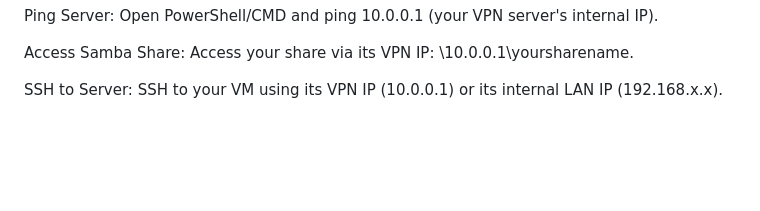
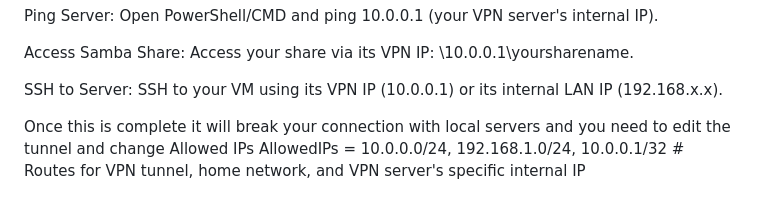
Before and after one commit to NolanDonahue/HomeServer, a Markdown page: newreadme.md, the part around the change. GitHub-like rendering; blank space fills up the shorter version.

```diff
--- a/newreadme.md
+++ b/newreadme.md
@@ -315,3 +315,6 @@ Ping Server: Open PowerShell/CMD and ping 10.0.0.1 (your VPN server's internal I
 Access Samba Share: Access your share via its VPN IP: \\10.0.0.1\yoursharename.
 
 SSH to Server: SSH to your VM using its VPN IP (10.0.0.1) or its internal LAN IP (192.168.x.x).
+
+Once this is complete it will break your connection with local servers and you need to edit the tunnel and change Allowed IPs
+AllowedIPs = 10.0.0.0/24, 192.168.1.0/24, 10.0.0.1/32 # Routes for VPN tunnel, home network, and VPN server's specific internal IP
```
